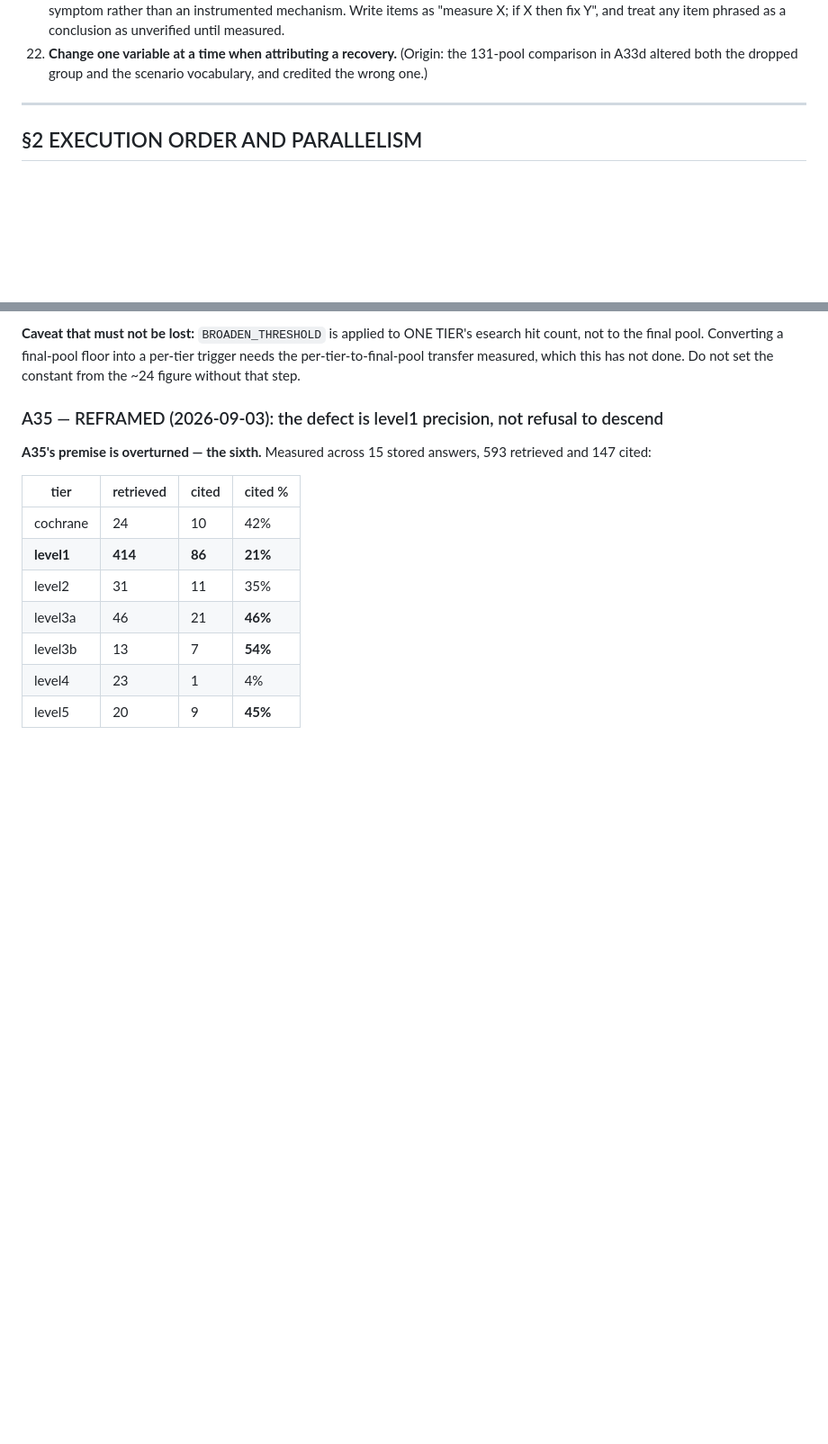
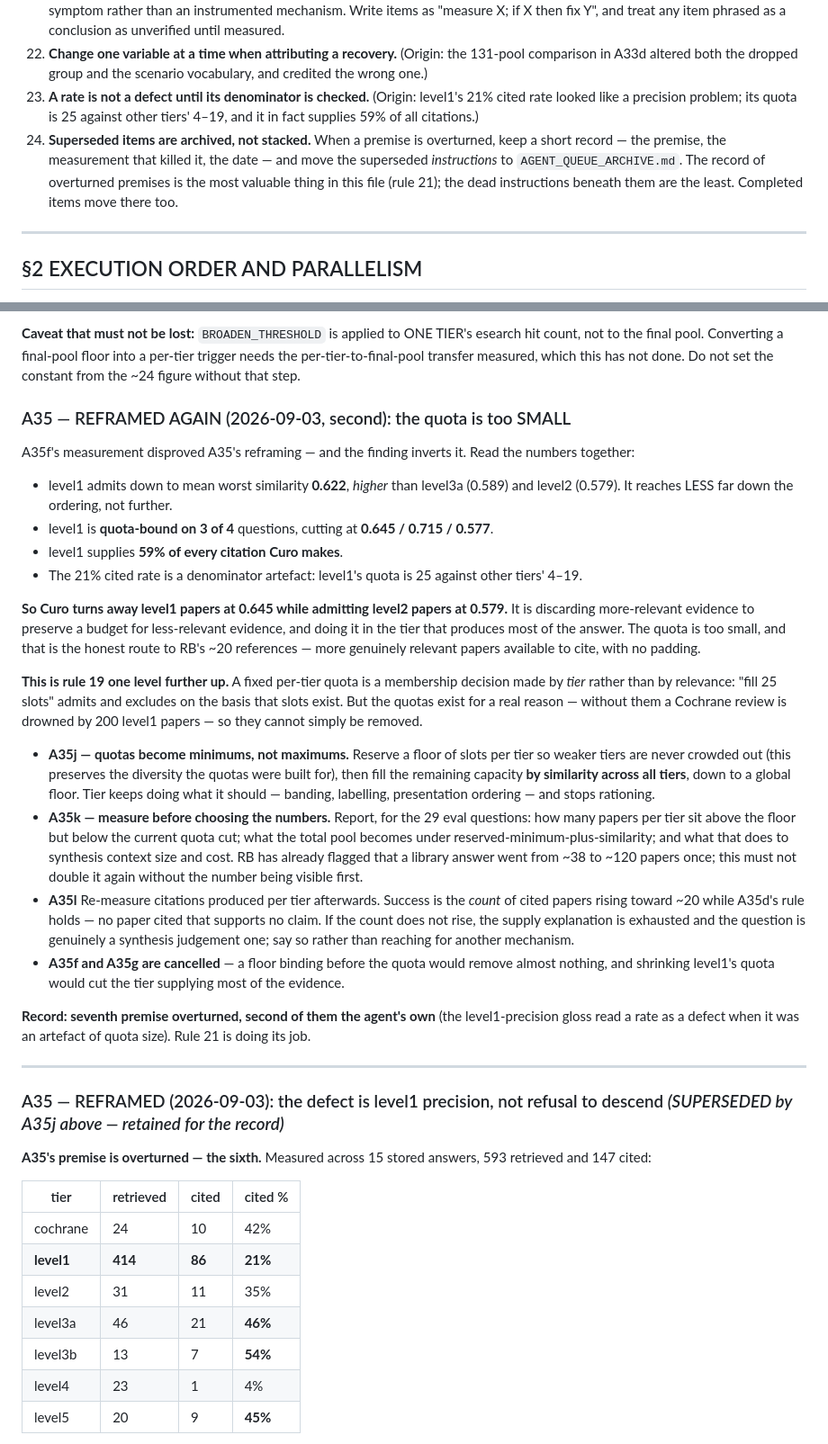
Before and after one commit to boseraison-alt/endoai-rag, a Markdown page: AGENT_QUEUE.md, 2 parts joined by grey strips. Shown at 90% size. GitHub-like rendering; blank space fills up the shorter version.

```diff
--- a/AGENT_QUEUE.md
+++ b/AGENT_QUEUE.md
@@ -120,6 +120,14 @@ Opening instruction for the agent session:
 22. **Change one variable at a time when attributing a recovery.** (Origin: the
     131-pool comparison in A33d altered both the dropped group and the scenario
     vocabulary, and credited the wrong one.)
+23. **A rate is not a defect until its denominator is checked.** (Origin: level1's
+    21% cited rate looked like a precision problem; its quota is 25 against other
+    tiers' 4–19, and it in fact supplies 59% of all citations.)
+24. **Superseded items are archived, not stacked.** When a premise is overturned,
+    keep a short record — the premise, the measurement that killed it, the date —
+    and move the superseded *instructions* to `AGENT_QUEUE_ARCHIVE.md`. The record
+    of overturned premises is the most valuable thing in this file (rule 21); the
+    dead instructions beneath them are the least. Completed items move there too.
 
 ---
 
@@ -1536,7 +1544,58 @@ esearch hit count, not to the final pool. Converting a final-pool floor into a
 per-tier trigger needs the per-tier-to-final-pool transfer measured, which this
 has not done. Do not set the constant from the ~24 figure without that step.
 
-### A35 — REFRAMED (2026-09-03): the defect is level1 precision, not refusal to descend
+### A35 — REFRAMED AGAIN (2026-09-03, second): the quota is too SMALL
+
+A35f's measurement disproved A35's reframing — and the finding inverts it. Read
+the numbers together:
+
+- level1 admits down to mean worst similarity **0.622**, *higher* than level3a
+  (0.589) and level2 (0.579). It reaches LESS far down the ordering, not further.
+- level1 is **quota-bound on 3 of 4** questions, cutting at **0.645 / 0.715 /
+  0.577**.
+- level1 supplies **59% of every citation Curo makes**.
+- The 21% cited rate is a denominator artefact: level1's quota is 25 against
+  other tiers' 4–19.
+
+**So Curo turns away level1 papers at 0.645 while admitting level2 papers at
+0.579.** It is discarding more-relevant evidence to preserve a budget for
+less-relevant evidence, and doing it in the tier that produces most of the answer.
+The quota is too small, and that is the honest route to RB's ~20 references —
+more genuinely relevant papers available to cite, with no padding.
+
+**This is rule 19 one level further up.** A fixed per-tier quota is a membership
+decision made by *tier* rather than by relevance: "fill 25 slots" admits and
+excludes on the basis that slots exist. But the quotas exist for a real reason —
+without them a Cochrane review is drowned by 200 level1 papers — so they cannot
+simply be removed.
+
+- **A35j — quotas become minimums, not maximums.** Reserve a floor of slots per
+  tier so weaker tiers are never crowded out (this preserves the diversity the
+  quotas were built for), then fill the remaining capacity **by similarity across
+  all tiers**, down to a global floor. Tier keeps doing what it should — banding,
+  labelling, presentation ordering — and stops rationing.
+- **A35k — measure before choosing the numbers.** Report, for the 29 eval
+  questions: how many papers per tier sit above the floor but below the current
+  quota cut; what the total pool becomes under reserved-minimum-plus-similarity;
+  and what that does to synthesis context size and cost. RB has already flagged
+  that a library answer went from ~38 to ~120 papers once; this must not
+  double it again without the number being visible first.
+- **A35l** Re-measure citations produced per tier afterwards. Success is the
+  *count* of cited papers rising toward ~20 while A35d's rule holds — no paper
+  cited that supports no claim. If the count does not rise, the supply
+  explanation is exhausted and the question is genuinely a synthesis judgement
+  one; say so rather than reaching for another mechanism.
+- **A35f and A35g are cancelled** — a floor binding before the quota would remove
+  almost nothing, and shrinking level1's quota would cut the tier supplying most
+  of the evidence.
+
+**Record: seventh premise overturned, second of them the agent's own** (the
+level1-precision gloss read a rate as a defect when it was an artefact of quota
+size). Rule 21 is doing its job.
+
+---
+
+### A35 — REFRAMED (2026-09-03): the defect is level1 precision, not refusal to descend  *(SUPERSEDED by A35j above — retained for the record)*
 
 **A35's premise is overturned — the sixth.** Measured across 15 stored answers,
 593 retrieved and 147 cited:
```
Also changed, not shown: SESSION_HANDOVER_2026-09-03.md (added, +137 -0 lines).
